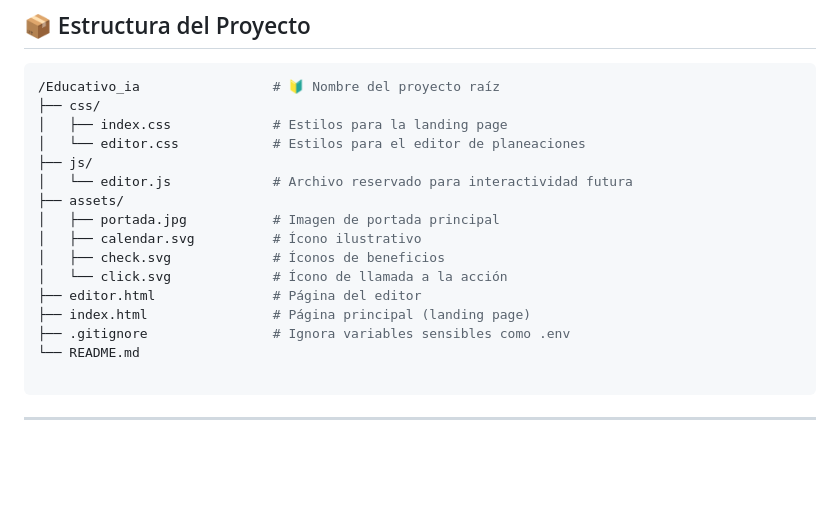
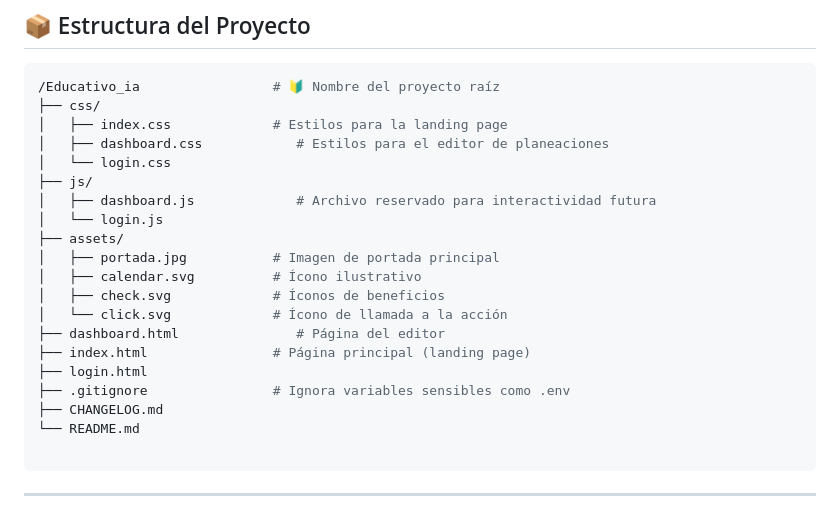
Before and after one commit to RafaelMenchaca/planeacion-docente-ia, a Markdown page: README.md, the part around the change. GitHub-like rendering; blank space fills up the shorter version.

````diff
--- a/README.md
+++ b/README.md
@@ -61,17 +61,21 @@ Una plataforma web donde el profesor:
 /Educativo_ia                 # 🔰 Nombre del proyecto raíz
 ├── css/
 │   ├── index.css             # Estilos para la landing page
-│   └── editor.css            # Estilos para el editor de planeaciones
+│   ├── dashboard.css            # Estilos para el editor de planeaciones
+│   └── login.css
 ├── js/
-│   └── editor.js             # Archivo reservado para interactividad futura
+│   ├── dashboard.js             # Archivo reservado para interactividad futura
+│   └── login.js
 ├── assets/
 │   ├── portada.jpg           # Imagen de portada principal
 │   ├── calendar.svg          # Ícono ilustrativo
 │   ├── check.svg             # Íconos de beneficios
 │   └── click.svg             # Ícono de llamada a la acción
-├── editor.html               # Página del editor
+├── dashboard.html               # Página del editor
 ├── index.html                # Página principal (landing page)
+├── login.html
 ├── .gitignore                # Ignora variables sensibles como .env
+├── CHANGELOG.md
 └── README.md
 
 ```
````
Also changed, not shown: CHANGELOG.md (added, +29 -0 lines).
